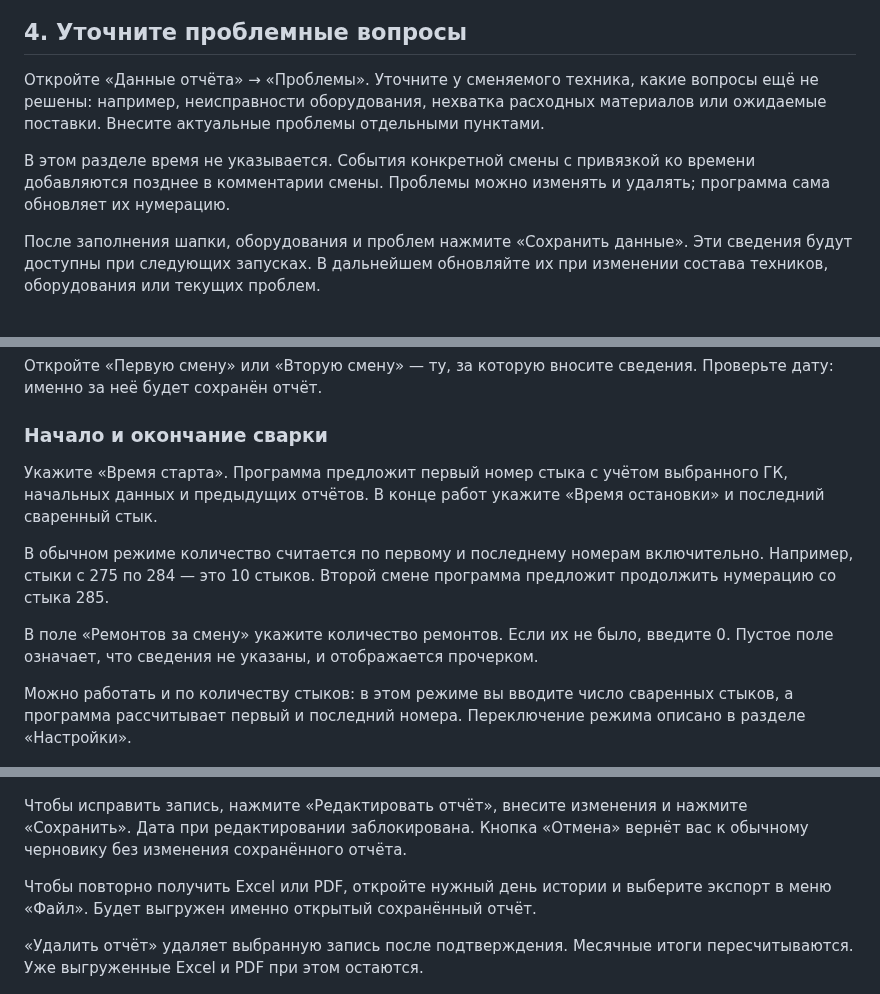
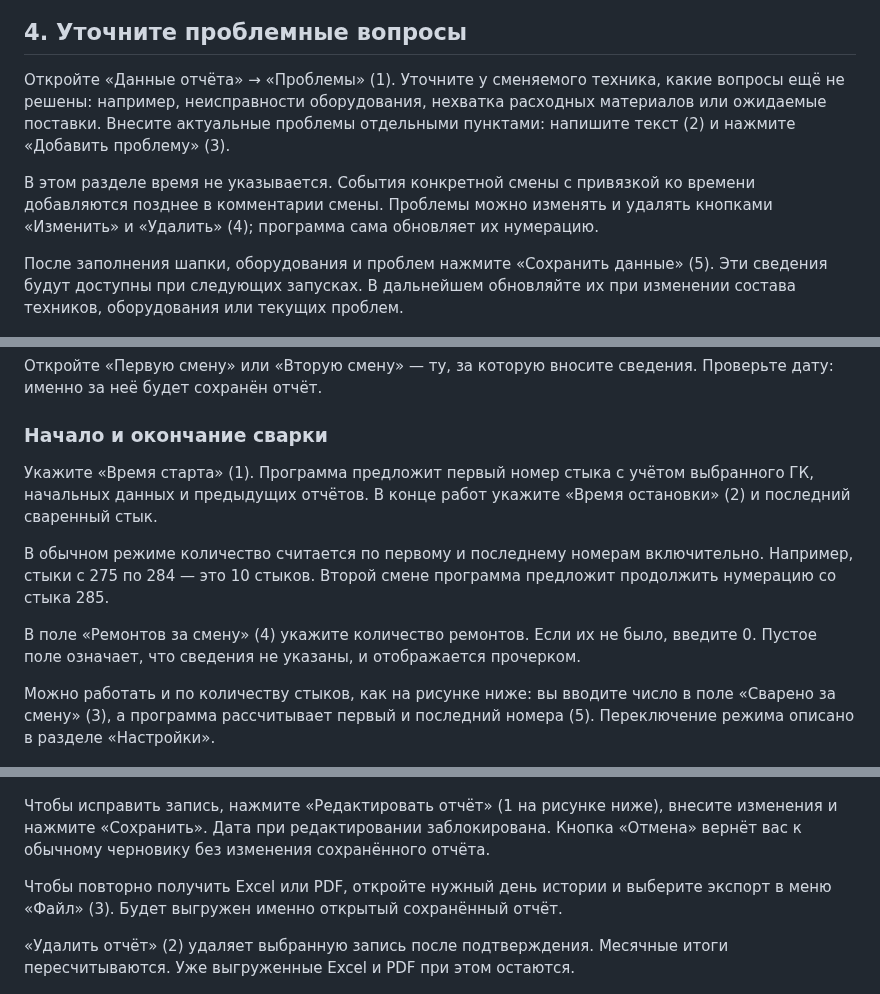
Before and after one commit to dddVolodyabbb/TBK-Reports, a Markdown page: docs/ТБК Отчёт — руководство пользователя.md, 3 parts joined by grey strips. Rendered like a GitHub page.

```diff
--- a/docs/ТБК Отчёт — руководство пользователя.md
+++ b/docs/ТБК Отчёт — руководство пользователя.md
@@ -81,11 +83,11 @@
 ![Оборудование: 1 — вкладка «Оборудование», 2 — название и количества, 3 — «Добавить оборудование», 4 — «Изменить» и «Удалить»](images/win-equipment.png)
 
 ## 4. Уточните проблемные вопросы
-Откройте «Данные отчёта» → «Проблемы». Уточните у сменяемого техника, какие вопросы ещё не решены: например, неисправности оборудования, нехватка расходных материалов или ожидаемые поставки. Внесите актуальные проблемы отдельными пунктами.
+Откройте «Данные отчёта» → «Проблемы» (1). Уточните у сменяемого техника, какие вопросы ещё не решены: например, неисправности оборудования, нехватка расходных материалов или ожидаемые поставки. Внесите актуальные проблемы отдельными пунктами: напишите текст (2) и нажмите «Добавить проблему» (3).
 
-В этом разделе время не указывается. События конкретной смены с привязкой ко времени добавляются позднее в комментарии смены. Проблемы можно изменять и удалять; программа сама обновляет их нумерацию.
+В этом разделе время не указывается. События конкретной смены с привязкой ко времени добавляются позднее в комментарии смены. Проблемы можно изменять и удалять кнопками «Изменить» и «Удалить» (4); программа сама обновляет их нумерацию.
 
-После заполнения шапки, оборудования и проблем нажмите «Сохранить данные». Эти сведения будут доступны при следующих запусках. В дальнейшем обновляйте их при изменении состава техников, оборудования или текущих проблем.
+После заполнения шапки, оборудования и проблем нажмите «Сохранить данные» (5). Эти сведения будут доступны при следующих запусках. В дальнейшем обновляйте их при изменении состава техников, оборудования или текущих проблем.
 
 ![Проблемы: 1 — вкладка «Проблемы», 2 — текст проблемы, 3 — «Добавить проблему», 4 — «Изменить» и «Удалить», 5 — «Сохранить данные»](images/win-problems.png)
 
@@ -127,13 +129,13 @@
 Откройте «Первую смену» или «Вторую смену» — ту, за которую вносите сведения. Проверьте дату: именно за неё будет сохранён отчёт.
 
 ### Начало и окончание сварки
-Укажите «Время старта». Программа предложит первый номер стыка с учётом выбранного ГК, начальных данных и предыдущих отчётов. В конце работ укажите «Время остановки» и последний сваренный стык.
+Укажите «Время старта» (1). Программа предложит первый номер стыка с учётом выбранного ГК, начальных данных и предыдущих отчётов. В конце работ укажите «Время остановки» (2) и последний сваренный стык.
 
 В обычном режиме количество считается по первому и последнему номерам включительно. Например, стыки с 275 по 284 — это 10 стыков. Второй смене программа предложит продолжить нумерацию со стыка 285.
 
-В поле «Ремонтов за смену» укажите количество ремонтов. Если их не было, введите 0. Пустое поле означает, что сведения не указаны, и отображается прочерком.
+В поле «Ремонтов за смену» (4) укажите количество ремонтов. Если их не было, введите 0. Пустое поле означает, что сведения не указаны, и отображается прочерком.
 
-Можно работать и по количеству стыков: в этом режиме вы вводите число сваренных стыков, а программа рассчитывает первый и последний номера. Переключение режима описано в разделе «Настройки».
+Можно работать и по количеству стыков, как на рисунке ниже: вы вводите число в поле «Сварено за смену» (3), а программа рассчитывает первый и последний номера (5). Переключение режима описано в разделе «Настройки».
 
 ![Смена в режиме «по количеству стыков»: 1 — время старта, 2 — время остановки, 3 — сварено за смену, 4 — ремонты, 5 — номера стыков, которые рассчитала программа](images/win-shift.png)
 
@@ -198,11 +200,11 @@
 
 ![История: 1 — выберите день](images/win-history-days.png)
 
-Чтобы исправить запись, нажмите «Редактировать отчёт», внесите изменения и нажмите «Сохранить». Дата при редактировании заблокирована. Кнопка «Отмена» вернёт вас к обычному черновику без изменения сохранённого отчёта.
+Чтобы исправить запись, нажмите «Редактировать отчёт» (1 на рисунке ниже), внесите изменения и нажмите «Сохранить». Дата при редактировании заблокирована. Кнопка «Отмена» вернёт вас к обычному черновику без изменения сохранённого отчёта.
 
-Чтобы повторно получить Excel или PDF, откройте нужный день истории и выберите экспорт в меню «Файл». Будет выгружен именно открытый сохранённый отчёт.
+Чтобы повторно получить Excel или PDF, откройте нужный день истории и выберите экспорт в меню «Файл» (3). Будет выгружен именно открытый сохранённый отчёт.
 
-«Удалить отчёт» удаляет выбранную запись после подтверждения. Месячные итоги пересчитываются. Уже выгруженные Excel и PDF при этом остаются.
+«Удалить отчёт» (2) удаляет выбранную запись после подтверждения. Месячные итоги пересчитываются. Уже выгруженные Excel и PDF при этом остаются.
 
 ![Отчёт в истории: 1 — «Редактировать отчёт», 2 — «Удалить отчёт», 3 — меню «Файл» для повторного экспорта](images/win-history-report.png)
 
```
Also changed, not shown: other parts of docs/ТБК Отчёт — руководство пользователя.md (+36 -31 lines), docs/ТБК Отчёт — руководство по установке.md (+20 -5 lines), docs/images/android-uninstall.png (added), docs/images/win-uninstall-confirm.png (added), docs/images/win-uninstall-settings.png (added).
